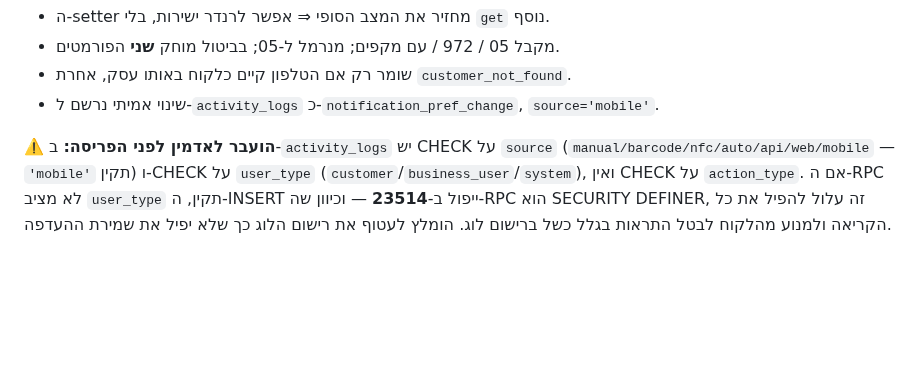
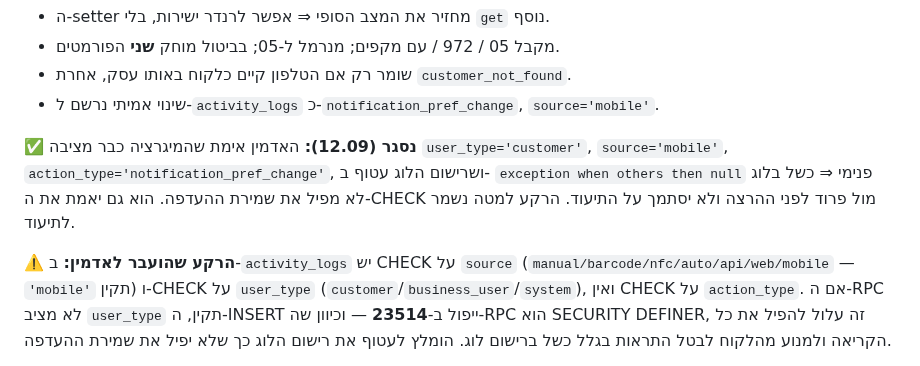
Before and after one commit to rordan-ai/cardz_client_app, a Markdown page: docs/ADMIN_SYNC_REQUIRED.md, the part around the change. Drawn GitHub-style; blank space fills up the shorter version.

Commit message:
docs(admin-sync): אזהרת ה-CHECK נסגרה — מכוסה במיגרציה
Co-Authored-By: Claude Opus 5 <noreply@anthropic.com>

```diff
--- a/docs/ADMIN_SYNC_REQUIRED.md
+++ b/docs/ADMIN_SYNC_REQUIRED.md
@@ -186,7 +186,12 @@ customer_get_notification_prefs(p_business_code text, p_customer_phone text) ret
 - שומר רק אם הטלפון קיים כלקוח באותו עסק, אחרת `customer_not_found`.
 - שינוי אמיתי נרשם ל-`activity_logs` כ-`notification_pref_change`, `source='mobile'`.
 
-⚠️ **הועבר לאדמין לפני הפריסה:** ב-`activity_logs` יש CHECK על `source`
+✅ **נסגר (12.09):** האדמין אימת שהמיגרציה כבר מציבה `user_type='customer'`,
+`source='mobile'`, `action_type='notification_pref_change'`, ושרישום הלוג עטוף ב-
+`exception when others then null` פנימי ⇒ כשל בלוג לא מפיל את שמירת ההעדפה. הוא גם
+יאמת את ה-CHECK מול פרוד לפני ההרצה ולא יסתמך על התיעוד. הרקע למטה נשמר לתיעוד.
+
+⚠️ **הרקע שהועבר לאדמין:** ב-`activity_logs` יש CHECK על `source`
 (`manual/barcode/nfc/auto/api/web/mobile` — `'mobile'` תקין) ו-CHECK על `user_type`
 (`customer`/`business_user`/`system`), ואין CHECK על `action_type`. אם ה-RPC לא
 מציב `user_type` תקין, ה-INSERT ייפול ב-**23514** — וכיוון שה-RPC הוא SECURITY
```
